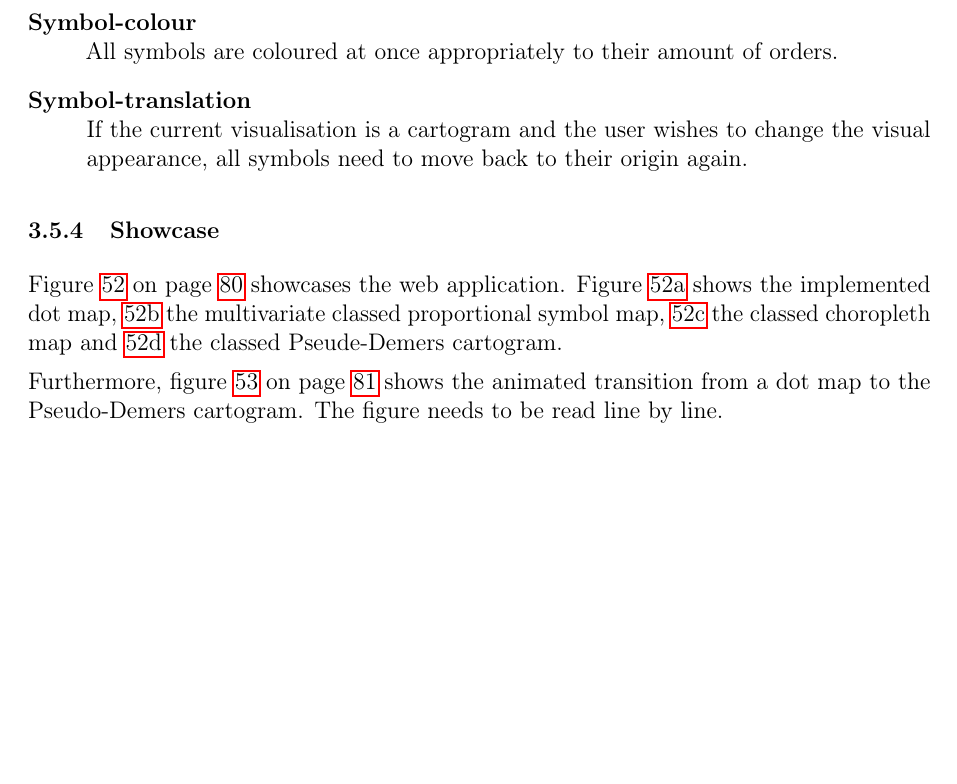
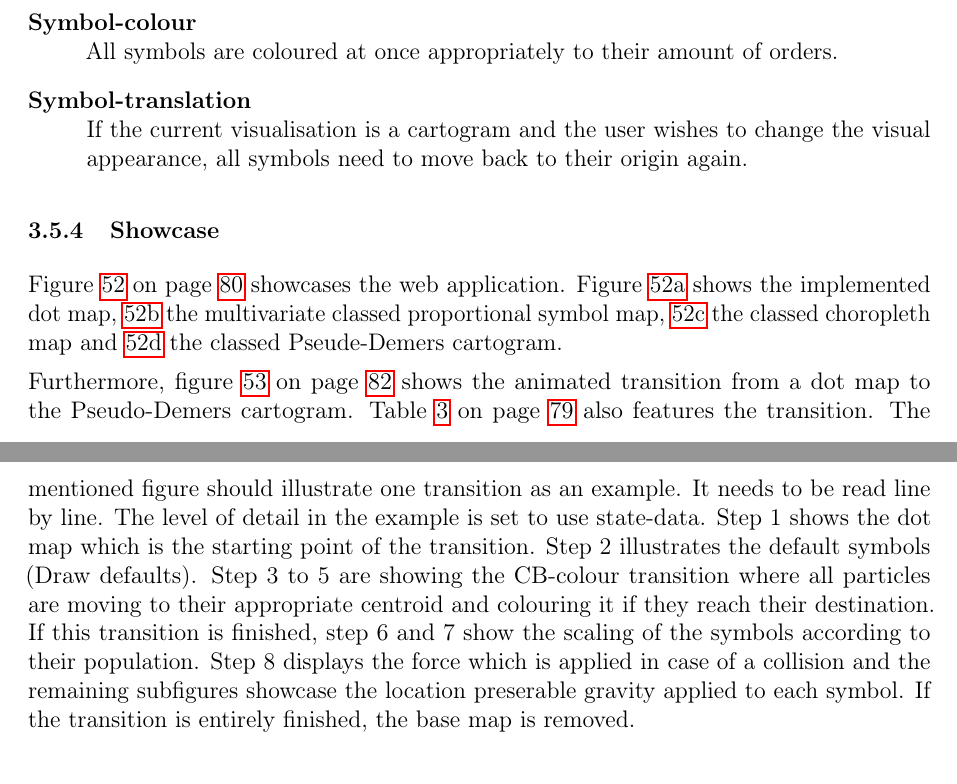
Before and after one commit to Gbeschbacher/m-thesis, a LaTeX document (main.tex, which reads chapters/results/application.tex): part of page 87 of 103 before the commit and two parts of pages 87 and 89 of 103 after it, the two joined at a grey line, cut so that both start at the same text, the shorter picture padded with empty space. Compiled offline with pdfLaTeX.

Commit message:
finishing show-case

```diff
--- a/chapters/results/application.tex
+++ b/chapters/results/application.tex
@@ -298,7 +298,7 @@ Figure \ref{f:showcase-overall} on page \pageref{f:showcase-overall} showcases t
     \label{f:showcase-overall}
 \end{figure*}
 
-Furthermore, figure \ref{f:showcase-transition-dot-cartogram} on page \pageref{f:showcase-transition-dot-cartogram} shows the animated transition from a dot map to the Pseudo-Demers cartogram. The figure needs to be read line by line.
+Furthermore, figure \ref{f:showcase-transition-dot-cartogram} on page \pageref{f:showcase-transition-dot-cartogram} shows the animated transition from a dot map to the Pseudo-Demers cartogram. Table \ref{tab:transition-table-implemented} on page \pageref{tab:transition-table-implemented} also features the transition. The mentioned figure should illustrate one transition as an example. It needs to be read line by line. The level of detail in the example is set to use state-data. Step 1 shows the dot map which is the starting point of the transition. Step 2 illustrates the default symbols (Draw defaults). Step 3 to 5 are showing the CB-colour transition where all particles are moving to their appropriate centroid and colouring it if they reach their destination. If this transition is finished, step 6 and 7 show the scaling of the symbols according to their population. Step 8 displays the force which is applied in case of a collision and the remaining subfigures showcase the location preserable gravity applied to each symbol. If the transition is entirely finished, the base map is removed.
 
 \begin{figure*}
     \centering
```
